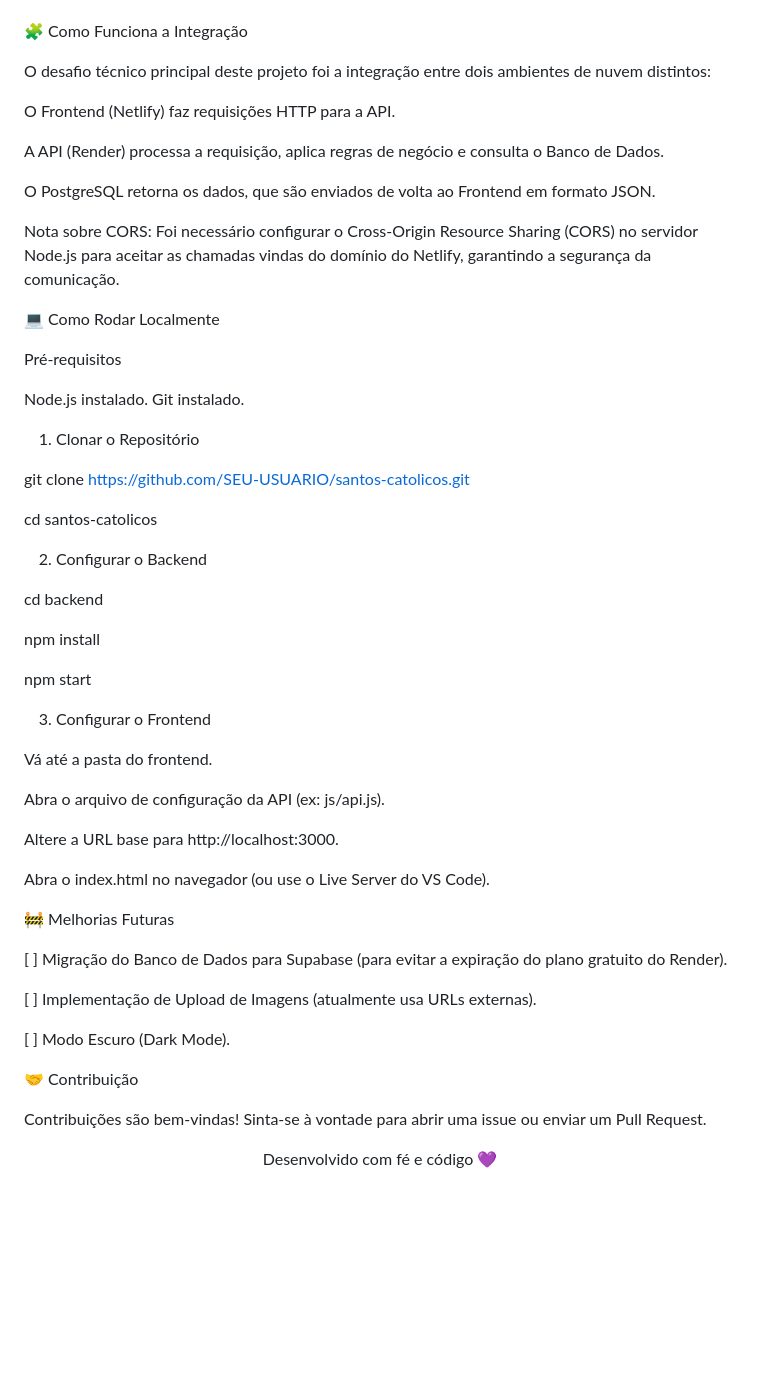
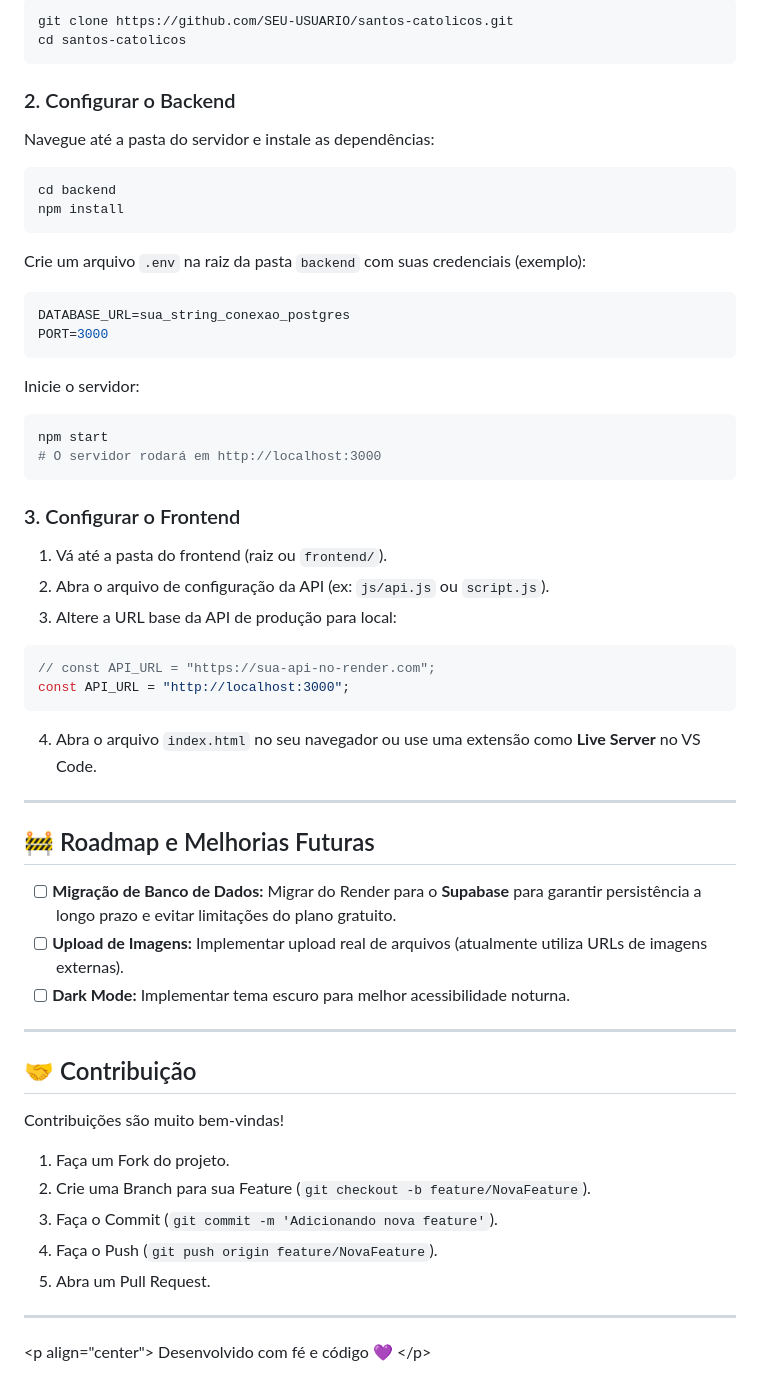
Before and after one commit to MateMateus/ProjetoSantos, a Markdown page: README.md, the part around one of its changes. Drawn GitHub-style; blank space fills up the shorter version.

````diff
--- a/README.md
+++ b/README.md
@@ -61,72 +78,69 @@ Hospedagem: Render (PostgreSQL Instance) / Migração planejada para Supabase pa
 
+```bash
+git clone https://github.com/SEU-USUARIO/santos-catolicos.git
+cd santos-catolicos
+```
 
-🧩 Como Funciona a Integração
+### 2\. Configurar o Backend
 
+Navegue até a pasta do servidor e instale as dependências:
 
-O desafio técnico principal deste projeto foi a integração entre dois ambientes de nuvem distintos:
+```bash
+cd backend
+npm install
+```
 
-O Frontend (Netlify) faz requisições HTTP para a API.
+Crie um arquivo `.env` na raiz da pasta `backend` com suas credenciais (exemplo):
 
-A API (Render) processa a requisição, aplica regras de negócio e consulta o Banco de Dados.
+```env
+DATABASE_URL=sua_string_conexao_postgres
+PORT=3000
+```
 
-O PostgreSQL retorna os dados, que são enviados de volta ao Frontend em formato JSON.
+Inicie o servidor:
 
-Nota sobre CORS: Foi necessário configurar o Cross-Origin Resource Sharing (CORS) no servidor Node.js para aceitar as chamadas vindas do domínio do Netlify, garantindo a segurança da comunicação.
+```bash
+npm start
+# O servidor rodará em http://localhost:3000
+```
 
-💻 Como Rodar Localmente
+### 3\. Configurar o Frontend
 
+1.  Vá até a pasta do frontend (raiz ou `frontend/`).
+2.  Abra o arquivo de configuração da API (ex: `js/api.js` ou `script.js`).
+3.  Altere a URL base da API de produção para local:
 
-Pré-requisitos
+<!-- end list -->
 
-Node.js instalado.
-Git instalado.
+```javascript
+// const API_URL = "https://sua-api-no-render.com";
+const API_URL = "http://localhost:3000";
+```
 
+4.  Abra o arquivo `index.html` no seu navegador ou use uma extensão como **Live Server** no VS Code.
 
-1. Clonar o Repositório
+-----
 
+## 🚧 Roadmap e Melhorias Futuras
 
-git clone [https://github.com/SEU-USUARIO/santos-catolicos.git](https://github.com/SEU-USUARIO/santos-catolicos.git)
+  - [ ] **Migração de Banco de Dados:** Migrar do Render para o **Supabase** para garantir persistência a longo prazo e evitar limitações do plano gratuito.
+  - [ ] **Upload de Imagens:** Implementar upload real de arquivos (atualmente utiliza URLs de imagens externas).
+  - [ ] **Dark Mode:** Implementar tema escuro para melhor acessibilidade noturna.
 
-cd santos-catolicos
+-----
 
+## 🤝 Contribuição
 
+Contribuições são muito bem-vindas\!
 
-2. Configurar o Backend
+1.  Faça um Fork do projeto.
+2.  Crie uma Branch para sua Feature (`git checkout -b feature/NovaFeature`).
+3.  Faça o Commit (`git commit -m 'Adicionando nova feature'`).
+4.  Faça o Push (`git push origin feature/NovaFeature`).
+5.  Abra um Pull Request.
 
+-----
 
-cd backend
-
-npm install
-
-npm start
-
-3. Configurar o Frontend
-
-
-Vá até a pasta do frontend.
-
-Abra o arquivo de configuração da API (ex: js/api.js).
-
-Altere a URL base para http://localhost:3000.
-
-Abra o index.html no navegador (ou use o Live Server do VS Code).
-
-
-🚧 Melhorias Futuras
-
-
-[ ] Migração do Banco de Dados para Supabase (para evitar a expiração do plano gratuito do Render).
-
-[ ] Implementação de Upload de Imagens (atualmente usa URLs externas).
-
-[ ] Modo Escuro (Dark Mode).
-
-
-🤝 Contribuição
-
-
-Contribuições são bem-vindas! Sinta-se à vontade para abrir uma issue ou enviar um Pull Request.
-
-<p align="center">
+\<p align="center"\>
 Desenvolvido com fé e código 💜
-</p>
+\</p\>
````
Also changed, not shown: other parts of README.md (+45 -28 lines).
